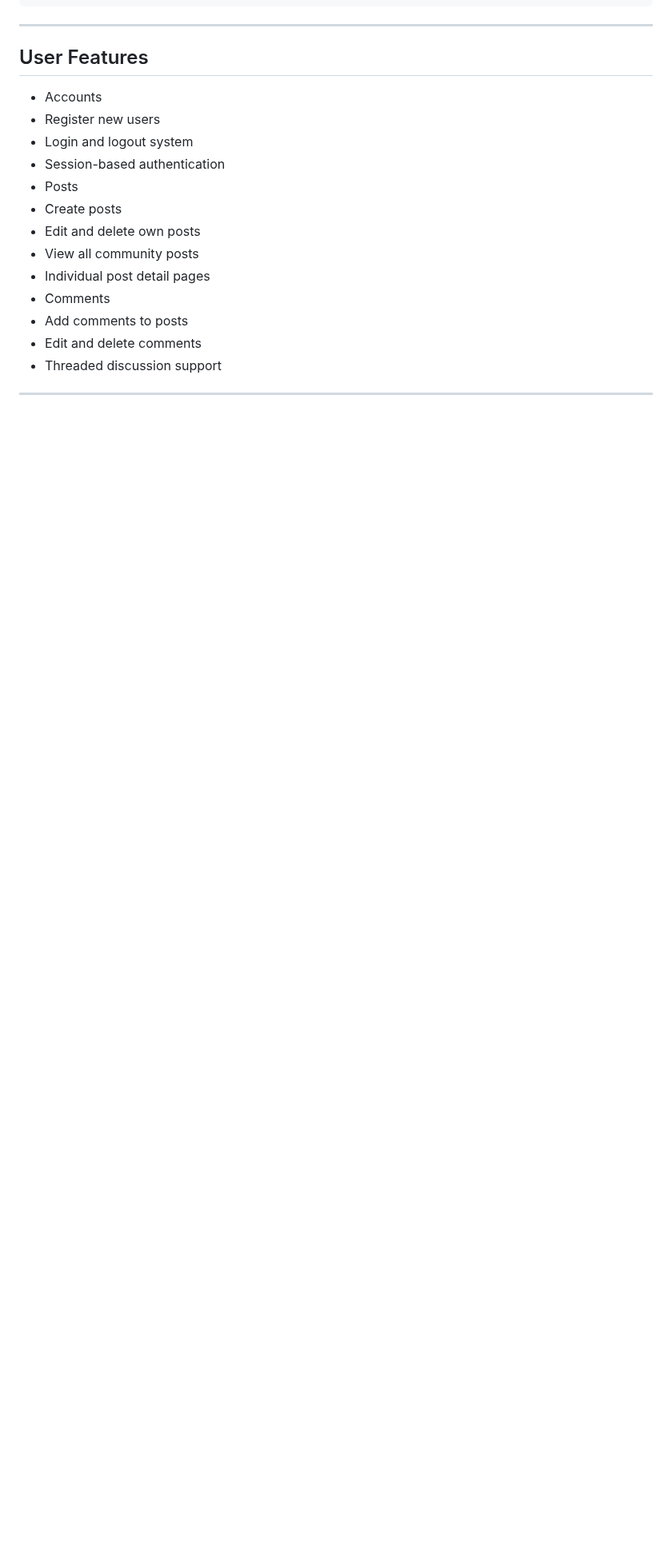
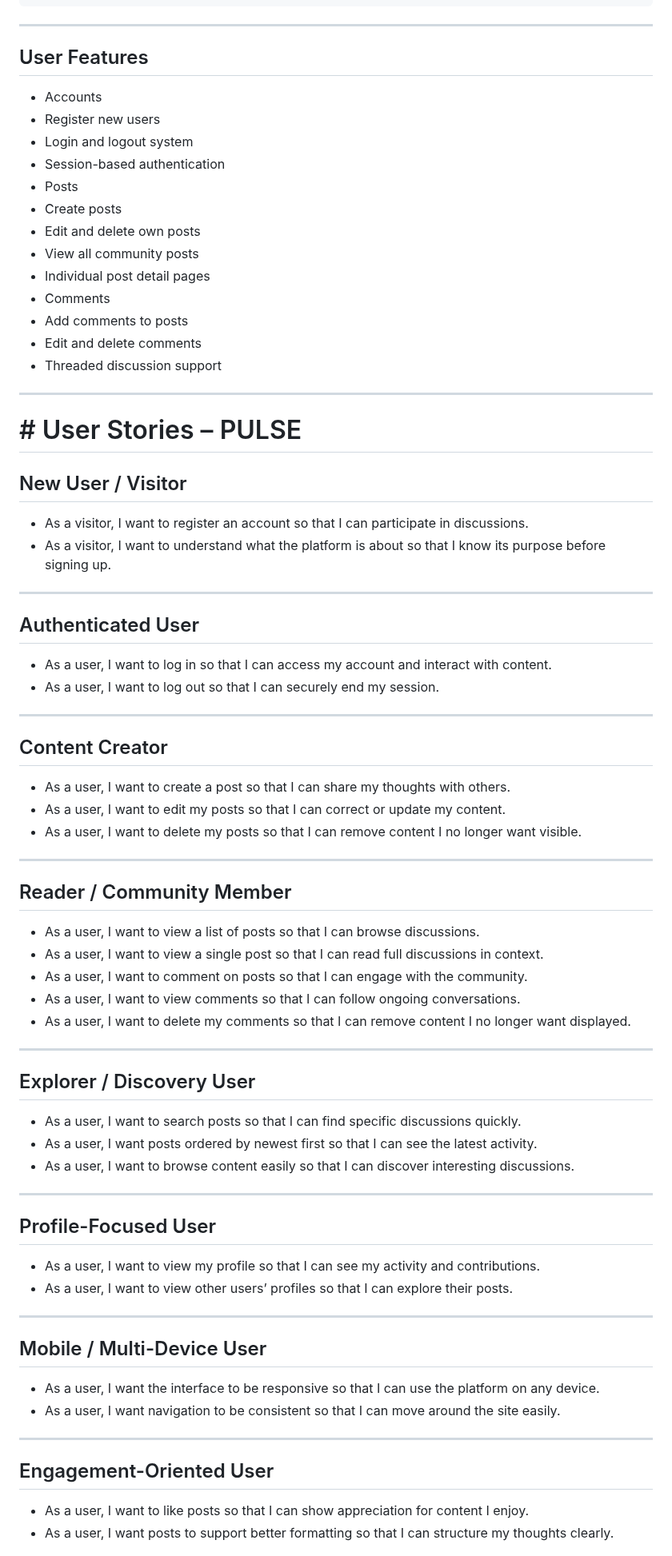
Before and after one commit to MSR-Projects7274/pulse, a Markdown page: README.md, the part around one of its changes. Shown at 80% size. Drawn GitHub-style; blank space fills up the shorter version.

```diff
--- a/README.md
+++ b/README.md
@@ -172,3 +172,64 @@ http://127.0.0.1:8000/
 - Threaded discussion support
 
 ---
+# # User Stories – PULSE
+
+## New User / Visitor
+
+- As a visitor, I want to register an account so that I can participate in discussions.
+- As a visitor, I want to understand what the platform is about so that I know its purpose before signing up.
+
+---
+
+## Authenticated User
+
+- As a user, I want to log in so that I can access my account and interact with content.
+- As a user, I want to log out so that I can securely end my session.
+
+---
+
+## Content Creator
+
+- As a user, I want to create a post so that I can share my thoughts with others.
+- As a user, I want to edit my posts so that I can correct or update my content.
+- As a user, I want to delete my posts so that I can remove content I no longer want visible.
+
+---
+
+## Reader / Community Member
+
+- As a user, I want to view a list of posts so that I can browse discussions.
+- As a user, I want to view a single post so that I can read full discussions in context.
+- As a user, I want to comment on posts so that I can engage with the community.
+- As a user, I want to view comments so that I can follow ongoing conversations.
+- As a user, I want to delete my comments so that I can remove content I no longer want displayed.
+
+---
+
+## Explorer / Discovery User
+
+- As a user, I want to search posts so that I can find specific discussions quickly.
+- As a user, I want posts ordered by newest first so that I can see the latest activity.
+- As a user, I want to browse content easily so that I can discover interesting discussions.
+
+---
+
+## Profile-Focused User
+
+- As a user, I want to view my profile so that I can see my activity and contributions.
+- As a user, I want to view other users’ profiles so that I can explore their posts.
+
+---
+
+## Mobile / Multi-Device User
+
+- As a user, I want the interface to be responsive so that I can use the platform on any device.
+- As a user, I want navigation to be consistent so that I can move around the site easily.
+
+---
+
+## Engagement-Oriented User
+
+- As a user, I want to like posts so that I can show appreciation for content I enjoy.
+- As a user, I want posts to support better formatting so that I can structure my thoughts clearly.
+
```
Also changed, not shown: other parts of README.md (+126 -4 lines).
